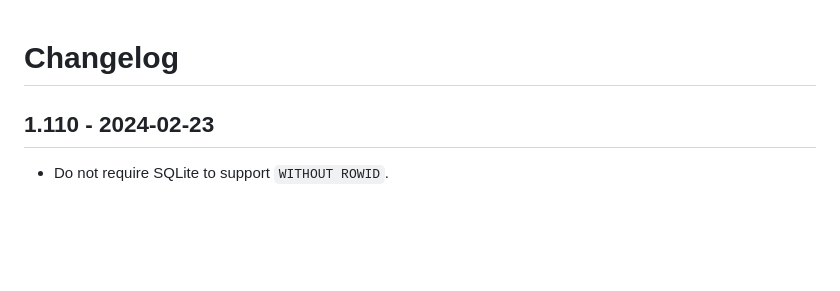
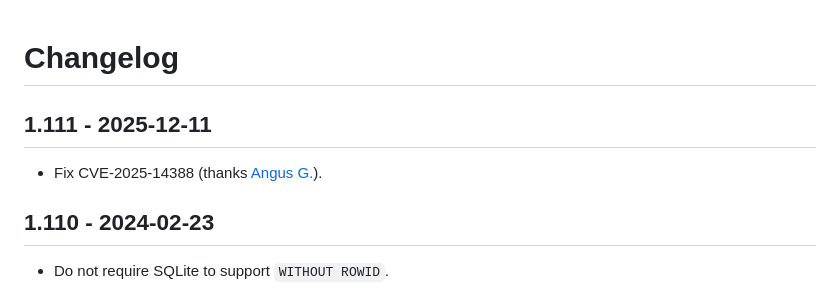
Before and after one commit to kiboit/phast, a Markdown page: CHANGELOG.md, the part around the change. Drawn GitHub-style; blank space fills up the shorter version.

Commit message:
Release 1.111

```diff
--- a/CHANGELOG.md
+++ b/CHANGELOG.md
@@ -1,4 +1,9 @@
 # Changelog
+
+## 1.111 - 2025-12-11
+
+* Fix CVE-2025-14388 (thanks [Angus
+  G.](https://www.linkedin.com/in/angus-g-53a87a16b/)).
 
 ## 1.110 - 2024-02-23
 
```
